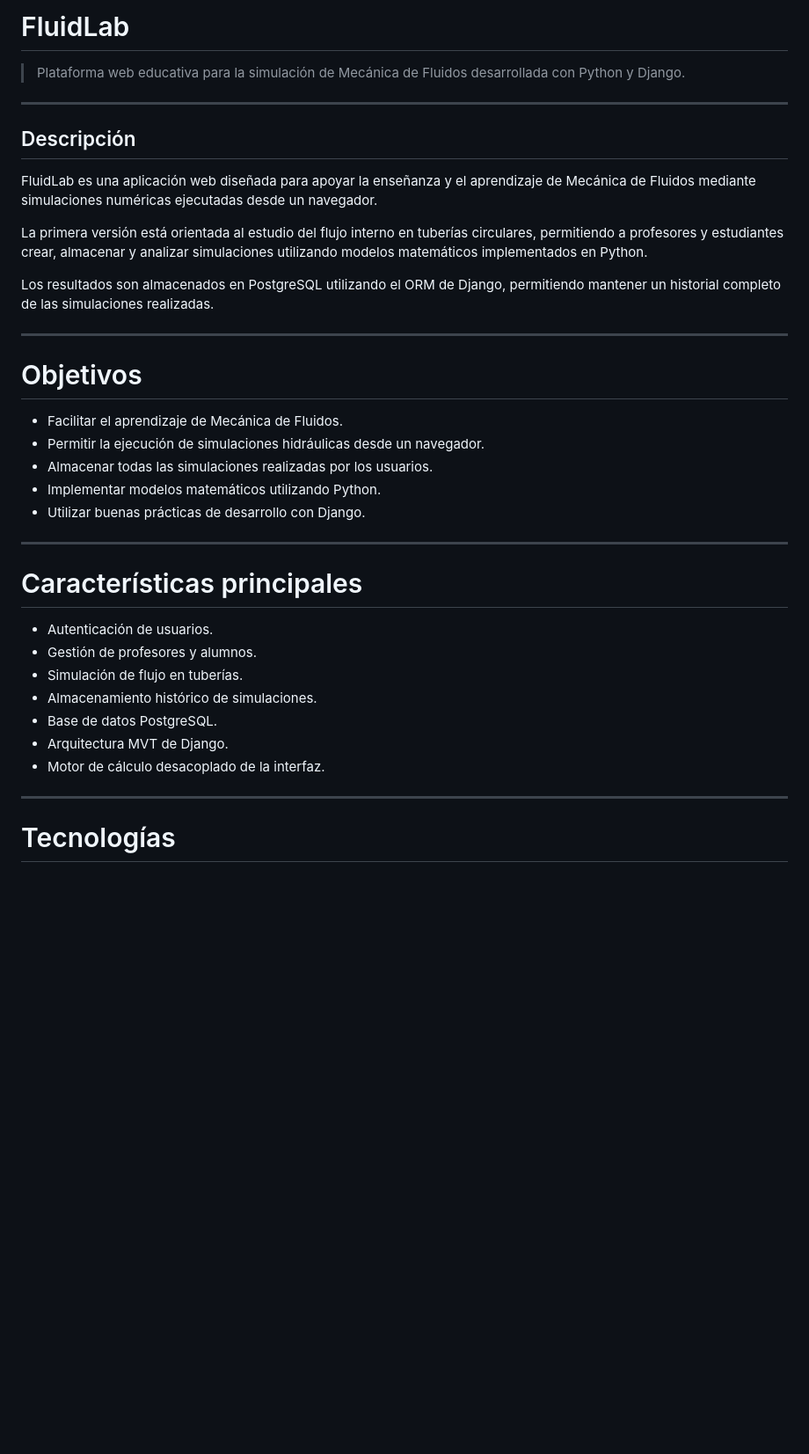
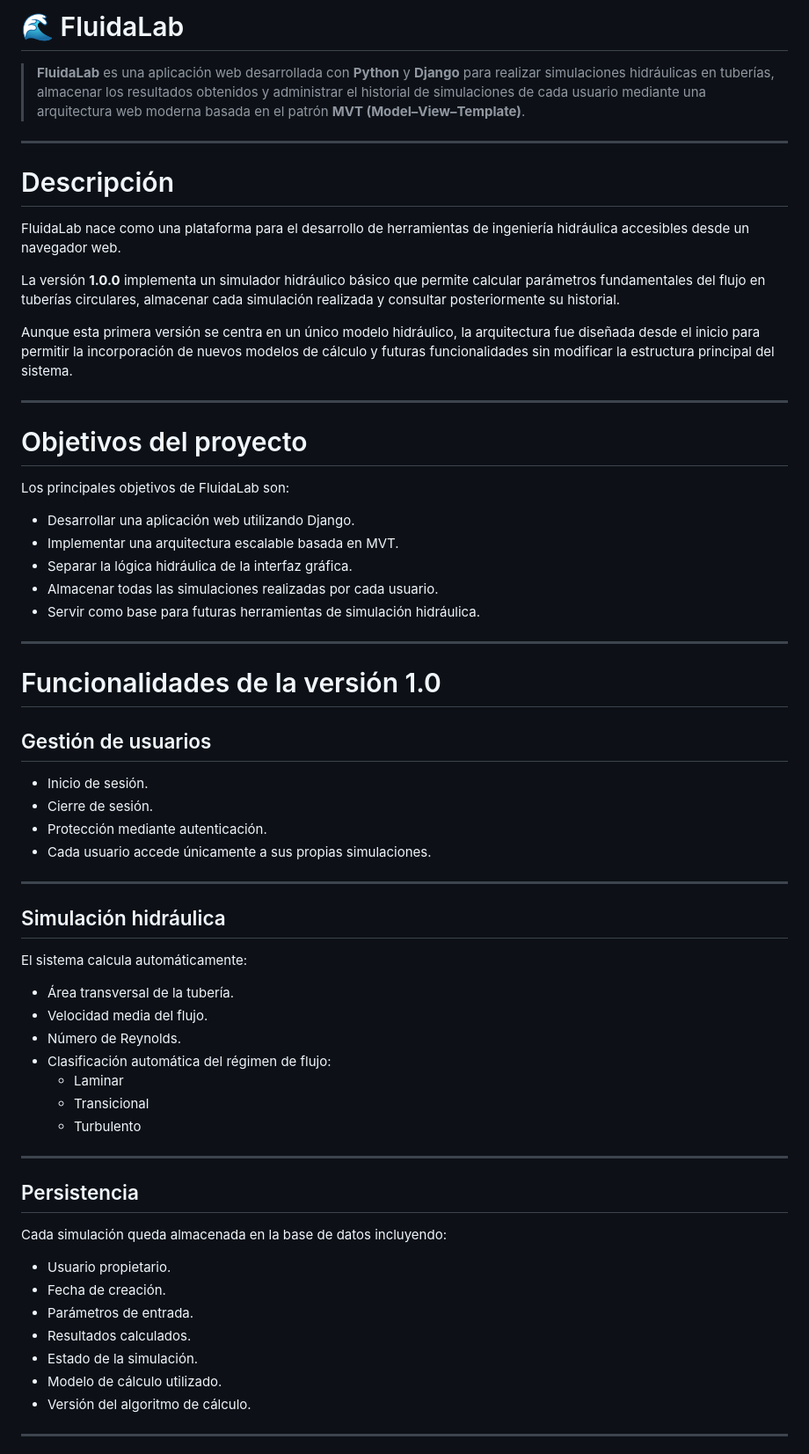
Before and after one commit to psv1977/simulador-fluidos, a Markdown page: README.md, the part around one of its changes. Shown at 88% size. GitHub-like rendering; blank space fills up the shorter version.

```diff
--- a/README.md
+++ b/README.md
@@ -1,39 +1,67 @@
-# FluidLab
+# 🌊 FluidaLab
 
-> Plataforma web educativa para la simulación de Mecánica de Fluidos desarrollada con Python y Django.
+> **FluidaLab** es una aplicación web desarrollada con **Python** y **Django** para realizar simulaciones hidráulicas en tuberías, almacenar los resultados obtenidos y administrar el historial de simulaciones de cada usuario mediante una arquitectura web moderna basada en el patrón **MVT (Model–View–Template)**.
 
 ---
 
-## Descripción
+# Descripción
 
-FluidLab es una aplicación web diseñada para apoyar la enseñanza y el aprendizaje de Mecánica de Fluidos mediante simulaciones numéricas ejecutadas desde un navegador.
+FluidaLab nace como una plataforma para el desarrollo de herramientas de ingeniería hidráulica accesibles desde un navegador web.
 
-La primera versión está orientada al estudio del flujo interno en tuberías circulares, permitiendo a profesores y estudiantes crear, almacenar y analizar simulaciones utilizando modelos matemáticos implementados en Python.
+La versión **1.0.0** implementa un simulador hidráulico básico que permite calcular parámetros fundamentales del flujo en tuberías circulares, almacenar cada simulación realizada y consultar posteriormente su historial.
 
-Los resultados son almacenados en PostgreSQL utilizando el ORM de Django, permitiendo mantener un historial completo de las simulaciones realizadas.
+Aunque esta primera versión se centra en un único modelo hidráulico, la arquitectura fue diseñada desde el inicio para permitir la incorporación de nuevos modelos de cálculo y futuras funcionalidades sin modificar la estructura principal del sistema.
 
 ---
 
-# Objetivos
+# Objetivos del proyecto
 
-- Facilitar el aprendizaje de Mecánica de Fluidos.
-- Permitir la ejecución de simulaciones hidráulicas desde un navegador.
-- Almacenar todas las simulaciones realizadas por los usuarios.
-- Implementar modelos matemáticos utilizando Python.
-- Utilizar buenas prácticas de desarrollo con Django.
+Los principales objetivos de FluidaLab son:
+
+- Desarrollar una aplicación web utilizando Django.
+- Implementar una arquitectura escalable basada en MVT.
+- Separar la lógica hidráulica de la interfaz gráfica.
+- Almacenar todas las simulaciones realizadas por cada usuario.
+- Servir como base para futuras herramientas de simulación hidráulica.
 
 ---
 
-# Características principales
+# Funcionalidades de la versión 1.0
 
-- Autenticación de usuarios.
-- Gestión de profesores y alumnos.
-- Simulación de flujo en tuberías.
-- Almacenamiento histórico de simulaciones.
-- Base de datos PostgreSQL.
-- Arquitectura MVT de Django.
-- Motor de cálculo desacoplado de la interfaz.
+## Gestión de usuarios
+
+- Inicio de sesión.
+- Cierre de sesión.
+- Protección mediante autenticación.
+- Cada usuario accede únicamente a sus propias simulaciones.
 
 ---
 
-# Tecnologías
+## Simulación hidráulica
+
+El sistema calcula automáticamente:
+
+- Área transversal de la tubería.
+- Velocidad media del flujo.
+- Número de Reynolds.
+- Clasificación automática del régimen de flujo:
+  - Laminar
+  - Transicional
+  - Turbulento
+
+---
+
+## Persistencia
+
+Cada simulación queda almacenada en la base de datos incluyendo:
+
+- Usuario propietario.
+- Fecha de creación.
+- Parámetros de entrada.
+- Resultados calculados.
+- Estado de la simulación.
+- Modelo de cálculo utilizado.
+- Versión del algoritmo de cálculo.
+
+---
+
```
Also changed, not shown: other parts of README.md (+189 -69 lines).
